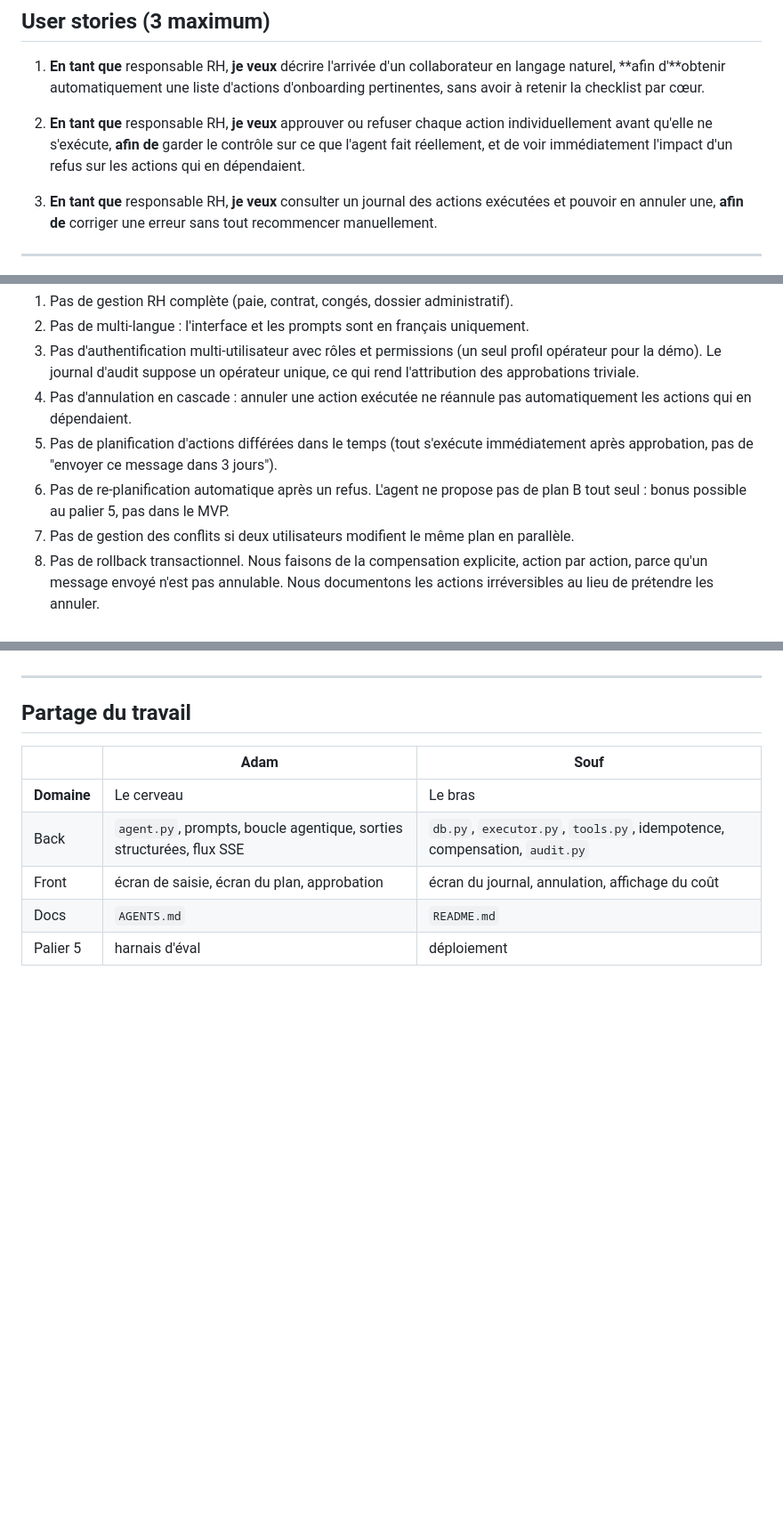
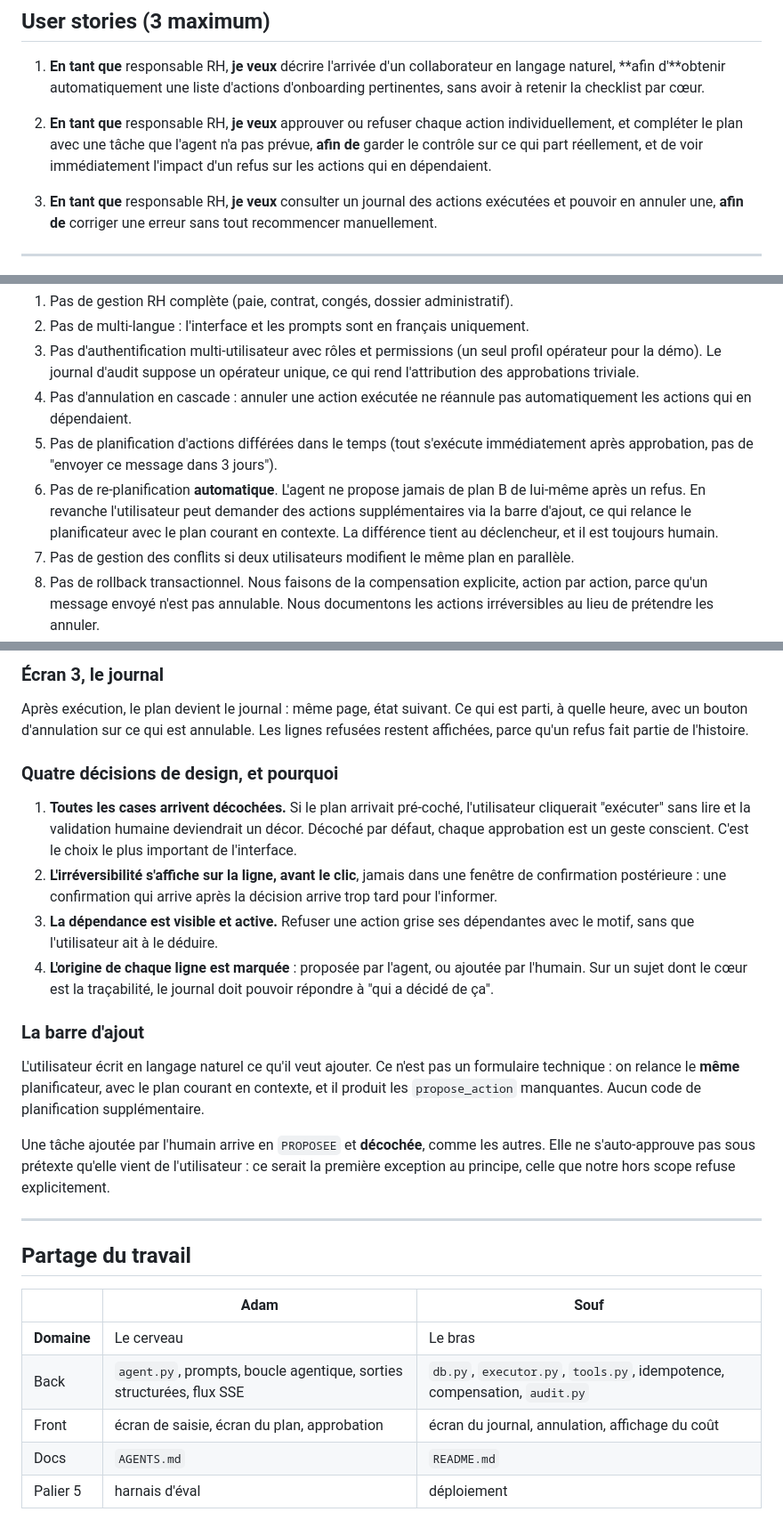
Before and after one commit to Souf-F/holberton-hackathonagentic, a Markdown page: SPEC.md, 3 parts joined by grey strips. Shown at 89% size. Drawn GitHub-style; blank space fills up the shorter version.

```diff
--- a/SPEC.md
+++ b/SPEC.md
@@ -25,9 +25,9 @@ validées une par une par un humain avant toute exécution réelle.
    pertinentes, sans avoir à retenir la checklist par cœur.
 
 2. **En tant que** responsable RH, **je veux** approuver ou refuser chaque action
-   individuellement avant qu'elle ne s'exécute, **afin de** garder le contrôle sur ce que
-   l'agent fait réellement, et de voir immédiatement l'impact d'un refus sur les actions
-   qui en dépendaient.
+   individuellement, et compléter le plan avec une tâche que l'agent n'a pas prévue,
+   **afin de** garder le contrôle sur ce qui part réellement, et de voir immédiatement
+   l'impact d'un refus sur les actions qui en dépendaient.
 
 3. **En tant que** responsable RH, **je veux** consulter un journal des actions exécutées
    et pouvoir en annuler une, **afin de** corriger une erreur sans tout recommencer
@@ -46,8 +46,10 @@ validées une par une par un humain avant toute exécution réelle.
    automatiquement les actions qui en dépendaient.
 5. Pas de planification d'actions différées dans le temps (tout s'exécute immédiatement
    après approbation, pas de "envoyer ce message dans 3 jours").
-6. Pas de re-planification automatique après un refus. L'agent ne propose pas de plan B
-   tout seul : bonus possible au palier 5, pas dans le MVP.
+6. Pas de re-planification **automatique**. L'agent ne propose jamais de plan B de
+   lui-même après un refus. En revanche l'utilisateur peut demander des actions
+   supplémentaires via la barre d'ajout, ce qui relance le planificateur avec le plan
+   courant en contexte. La différence tient au déclencheur, et il est toujours humain.
 7. Pas de gestion des conflits si deux utilisateurs modifient le même plan en parallèle.
 8. Pas de rollback transactionnel. Nous faisons de la compensation explicite, action par
    action, parce qu'un message envoyé n'est pas annulable. Nous documentons les actions
@@ -279,3 +345,33 @@ Ce n'est pas un bug, c'est notre garde-fou qui fonctionne.
+### Écran 3, le journal
+
+Après exécution, le plan devient le journal : même page, état suivant. Ce qui est parti, à
+quelle heure, avec un bouton d'annulation sur ce qui est annulable. Les lignes refusées
+restent affichées, parce qu'un refus fait partie de l'histoire.
+
+### Quatre décisions de design, et pourquoi
+
+1. **Toutes les cases arrivent décochées.** Si le plan arrivait pré-coché, l'utilisateur
+   cliquerait "exécuter" sans lire et la validation humaine deviendrait un décor. Décoché
+   par défaut, chaque approbation est un geste conscient. C'est le choix le plus important
+   de l'interface.
+2. **L'irréversibilité s'affiche sur la ligne, avant le clic**, jamais dans une fenêtre de
+   confirmation postérieure : une confirmation qui arrive après la décision arrive trop
+   tard pour l'informer.
+3. **La dépendance est visible et active.** Refuser une action grise ses dépendantes avec
+   le motif, sans que l'utilisateur ait à le déduire.
+4. **L'origine de chaque ligne est marquée** : proposée par l'agent, ou ajoutée par
+   l'humain. Sur un sujet dont le cœur est la traçabilité, le journal doit pouvoir
+   répondre à "qui a décidé de ça".
+
+### La barre d'ajout
+
+L'utilisateur écrit en langage naturel ce qu'il veut ajouter. Ce n'est pas un formulaire
+technique : on relance le **même** planificateur, avec le plan courant en contexte, et il
+produit les `propose_action` manquantes. Aucun code de planification supplémentaire.
+
+Une tâche ajoutée par l'humain arrive en `PROPOSEE` et **décochée**, comme les autres.
+Elle ne s'auto-approuve pas sous prétexte qu'elle vient de l'utilisateur : ce serait la
+première exception au principe, celle que notre hors scope refuse explicitement.
 
 ---
 
```
Also changed, not shown: other parts of SPEC.md (+78 -14 lines).
